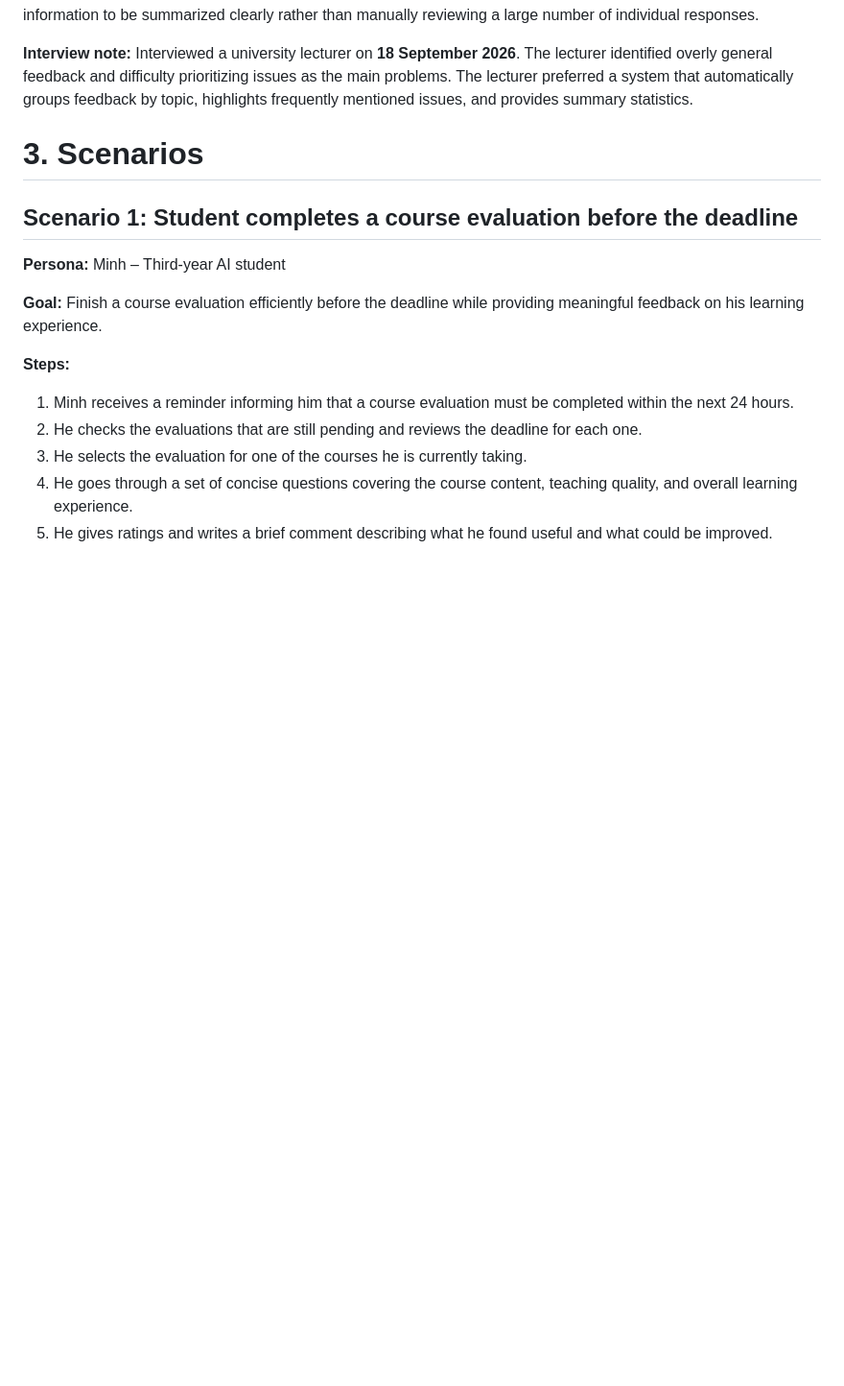
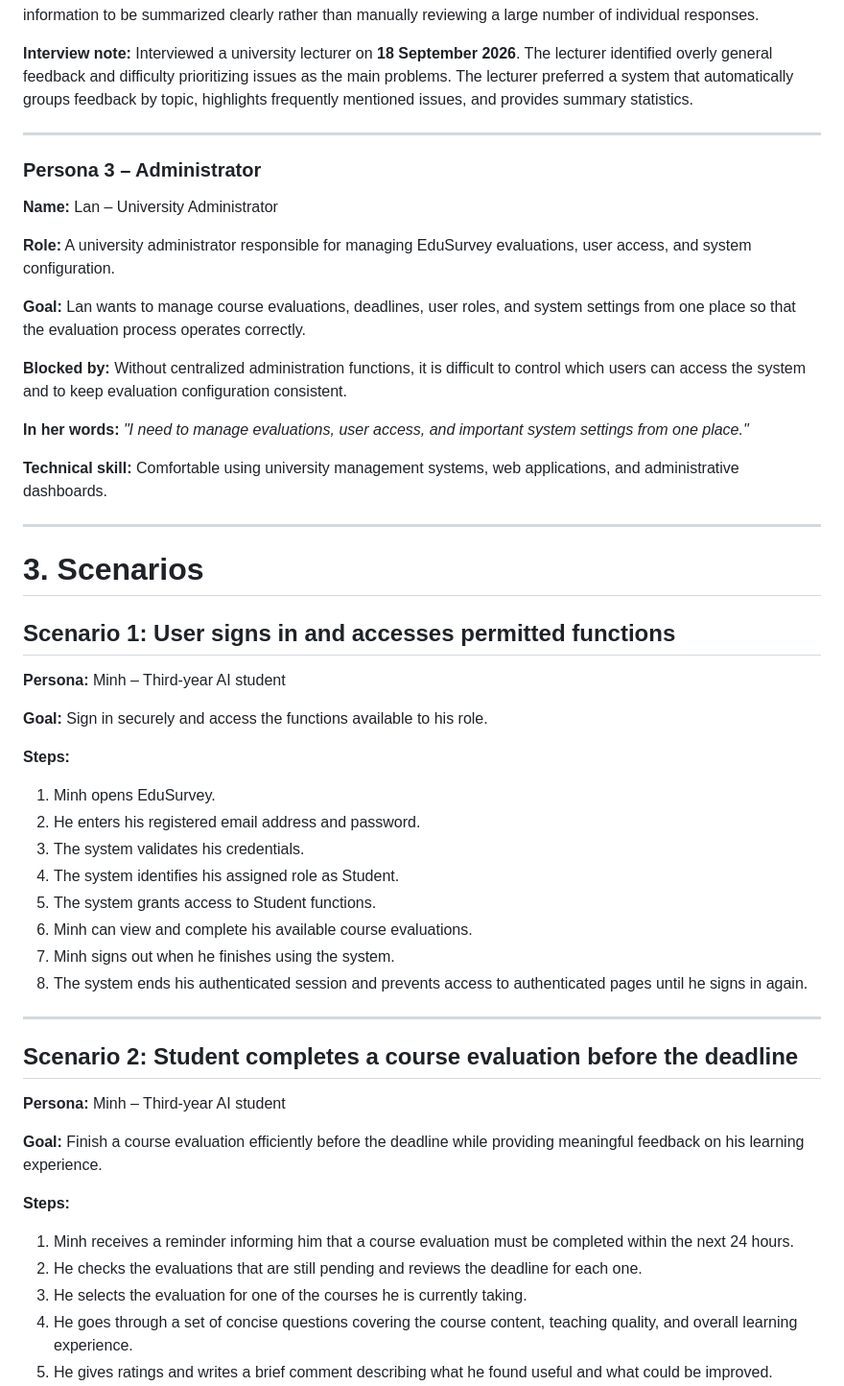
Before and after one commit to SE-FDA-NEU-AI66B/software-group4-topicB2, a Markdown page: docs/requirements.md, the part around one of its changes. Shown at 96% size. Rendered like a GitHub page; blank space fills up the shorter version.

```diff
--- a/docs/requirements.md
+++ b/docs/requirements.md
@@ -43,10 +44,46 @@ EduSurvey is an online course evaluation platform for students, lecturers, and u
 
 **Interview note:** Interviewed a university lecturer on **18 September 2026**. The lecturer identified overly general feedback and difficulty prioritizing issues as the main problems. The lecturer preferred a system that automatically groups feedback by topic, highlights frequently mentioned issues, and provides summary statistics.
 
+---
+
+### Persona 3 – Administrator
+
+**Name:** Lan – University Administrator
+
+**Role:** A university administrator responsible for managing EduSurvey evaluations, user access, and system configuration.
+
+**Goal:** Lan wants to manage course evaluations, deadlines, user roles, and system settings from one place so that the evaluation process operates correctly.
+
+**Blocked by:** Without centralized administration functions, it is difficult to control which users can access the system and to keep evaluation configuration consistent.
+
+**In her words:** *"I need to manage evaluations, user access, and important system settings from one place."*
+
+**Technical skill:** Comfortable using university management systems, web applications, and administrative dashboards.
+
+---
 
 # 3. Scenarios
 
-## Scenario 1: Student completes a course evaluation before the deadline
+## Scenario 1: User signs in and accesses permitted functions
+
+**Persona:** Minh – Third-year AI student
+
+**Goal:** Sign in securely and access the functions available to his role.
+
+**Steps:**
+
+1. Minh opens EduSurvey.
+2. He enters his registered email address and password.
+3. The system validates his credentials.
+4. The system identifies his assigned role as Student.
+5. The system grants access to Student functions.
+6. Minh can view and complete his available course evaluations.
+7. Minh signs out when he finishes using the system.
+8. The system ends his authenticated session and prevents access to authenticated pages until he signs in again.
+
+---
+
+## Scenario 2: Student completes a course evaluation before the deadline
 
 **Persona:** Minh – Third-year AI student
 
```
Also changed, not shown: other parts of docs/requirements.md (+114 -29 lines).
